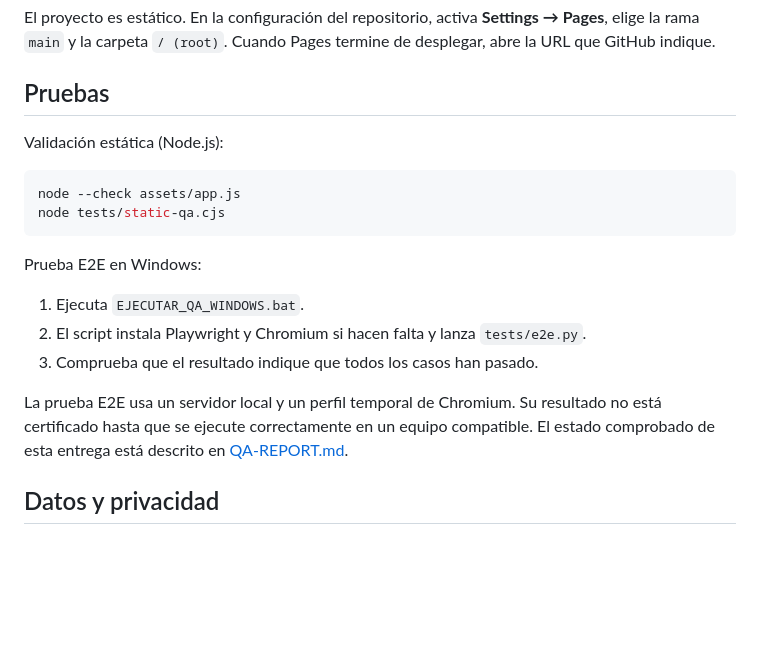
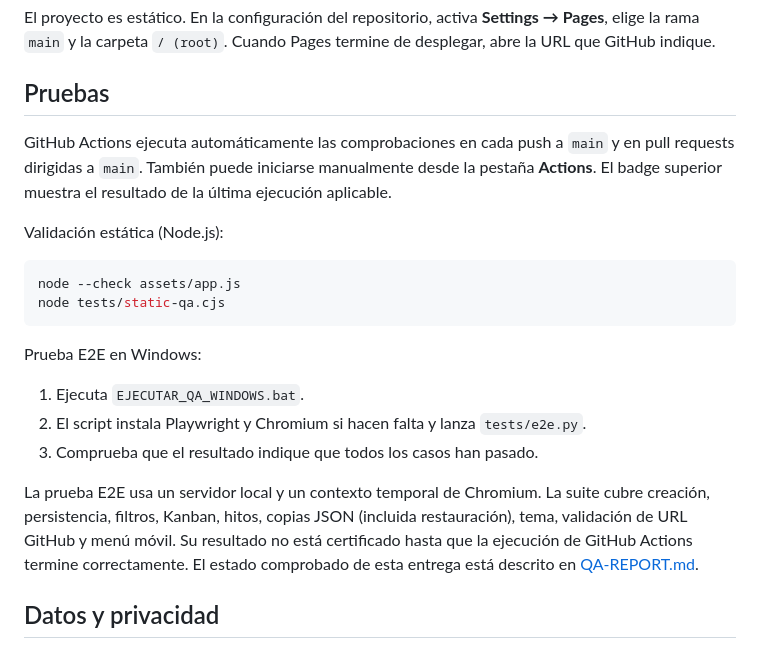
Before and after one commit to ivan7800/PROJECT-COMMAND-404, a Markdown page: README.md, the part around one of its changes. Drawn GitHub-style; blank space fills up the shorter version.

Commit message:
docs: surface automated quality checks in README

````diff
--- a/README.md
+++ b/README.md
@@ -57,6 +59,8 @@ El proyecto es estático. En la configuración del repositorio, activa **Setting
 
 ## Pruebas
 
+GitHub Actions ejecuta automáticamente las comprobaciones en cada push a `main` y en pull requests dirigidas a `main`. También puede iniciarse manualmente desde la pestaña **Actions**. El badge superior muestra el resultado de la última ejecución aplicable.
+
 Validación estática (Node.js):
 
 ```bash
@@ -70,7 +74,7 @@ Prueba E2E en Windows:
 2. El script instala Playwright y Chromium si hacen falta y lanza `tests/e2e.py`.
 3. Comprueba que el resultado indique que todos los casos han pasado.
 
-La prueba E2E usa un servidor local y un perfil temporal de Chromium. Su resultado no está certificado hasta que se ejecute correctamente en un equipo compatible. El estado comprobado de esta entrega está descrito en [QA-REPORT.md](QA-REPORT.md).
+La prueba E2E usa un servidor local y un contexto temporal de Chromium. La suite cubre creación, persistencia, filtros, Kanban, hitos, copias JSON (incluida restauración), tema, validación de URL GitHub y menú móvil. Su resultado no está certificado hasta que la ejecución de GitHub Actions termine correctamente. El estado comprobado de esta entrega está descrito en [QA-REPORT.md](QA-REPORT.md).
 
 ## Datos y privacidad
 
````
Also changed, not shown: other parts of README.md (+2 -0 lines).
